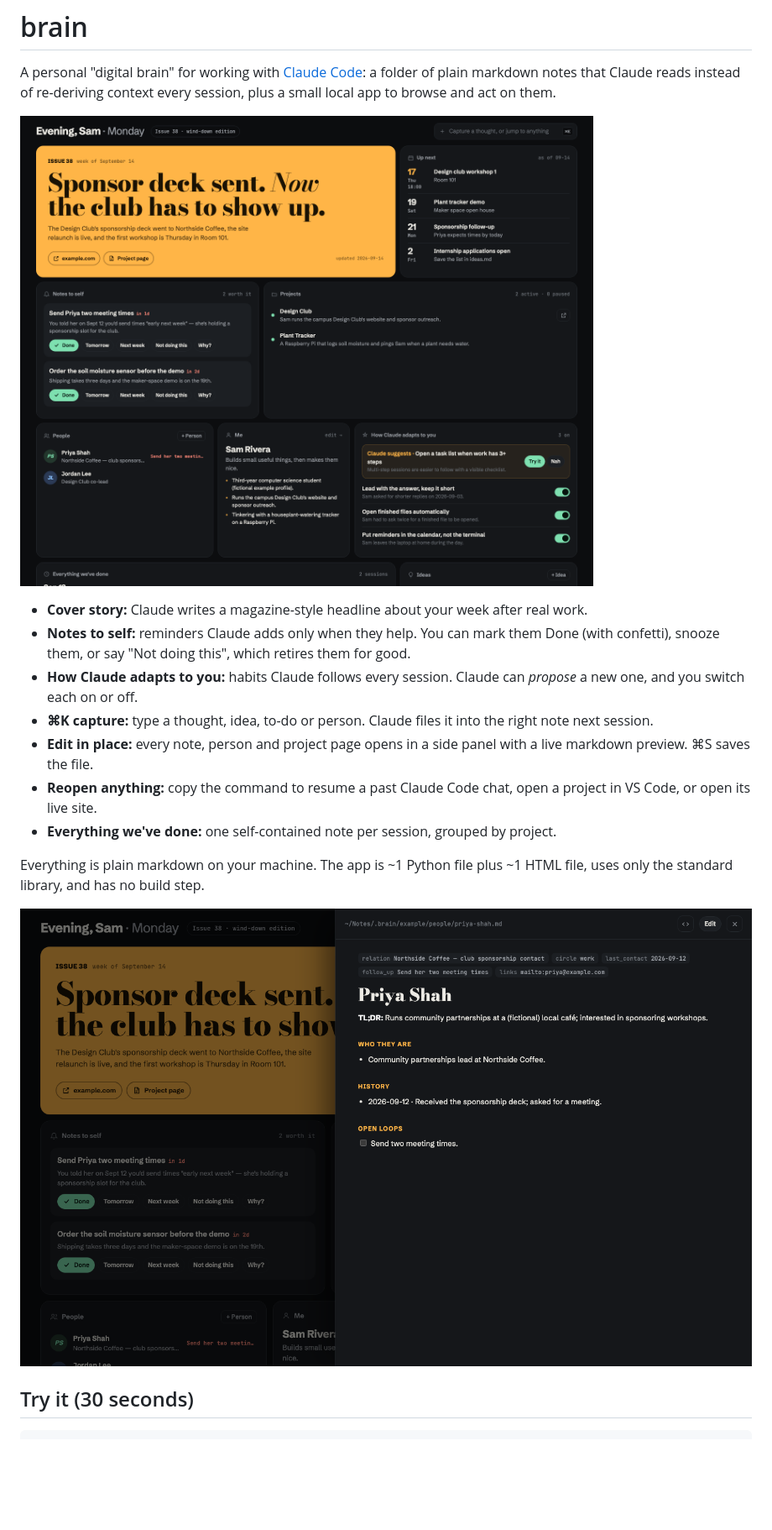
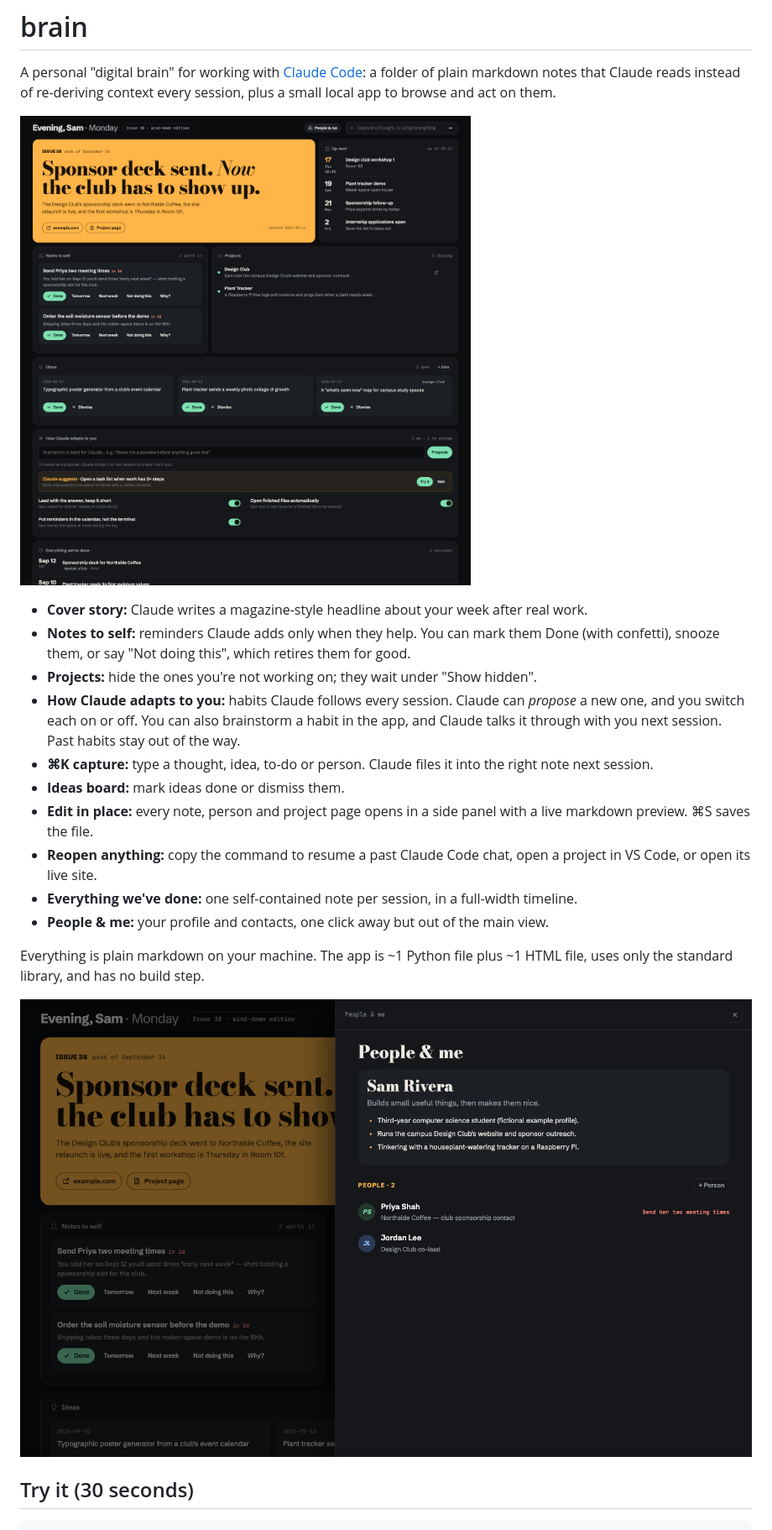
Before and after one commit to zacfink/brain, a Markdown page: README.md, the part around the change. Shown at 84% size. Rendered like a GitHub page; pictures changed too: docs/page.png, docs/screenshot.png; blank space fills up the shorter version.

```diff
--- a/README.md
+++ b/README.md
@@ -8,11 +8,14 @@ act on them.
 
 - **Cover story:** Claude writes a magazine-style headline about your week after real work.
 - **Notes to self:** reminders Claude adds only when they help. You can mark them Done (with confetti), snooze them, or say "Not doing this", which retires them for good.
-- **How Claude adapts to you:** habits Claude follows every session. Claude can *propose* a new one, and you switch each on or off.
+- **Projects:** hide the ones you're not working on; they wait under "Show hidden".
+- **How Claude adapts to you:** habits Claude follows every session. Claude can *propose* a new one, and you switch each on or off. You can also brainstorm a habit in the app, and Claude talks it through with you next session. Past habits stay out of the way.
 - **⌘K capture:** type a thought, idea, to-do or person. Claude files it into the right note next session.
+- **Ideas board:** mark ideas done or dismiss them.
 - **Edit in place:** every note, person and project page opens in a side panel with a live markdown preview. ⌘S saves the file.
 - **Reopen anything:** copy the command to resume a past Claude Code chat, open a project in VS Code, or open its live site.
-- **Everything we've done:** one self-contained note per session, grouped by project.
+- **Everything we've done:** one self-contained note per session, in a full-width timeline.
+- **People & me:** your profile and contacts, one click away but out of the main view.
 
 Everything is plain markdown on your machine. The app is ~1 Python file plus ~1 HTML file, uses only the standard
 library, and has no build step.
```
Also changed, not shown: FORMATS.md (+12 -1 lines), 3 other files.
